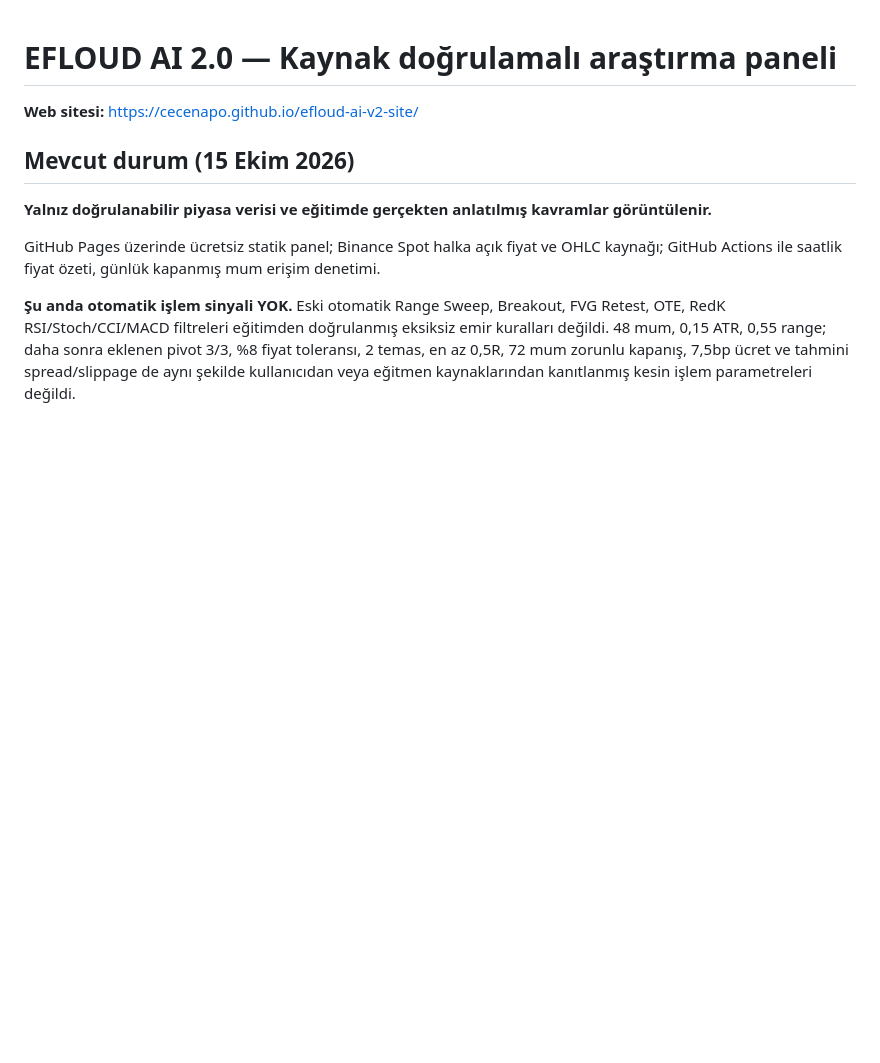
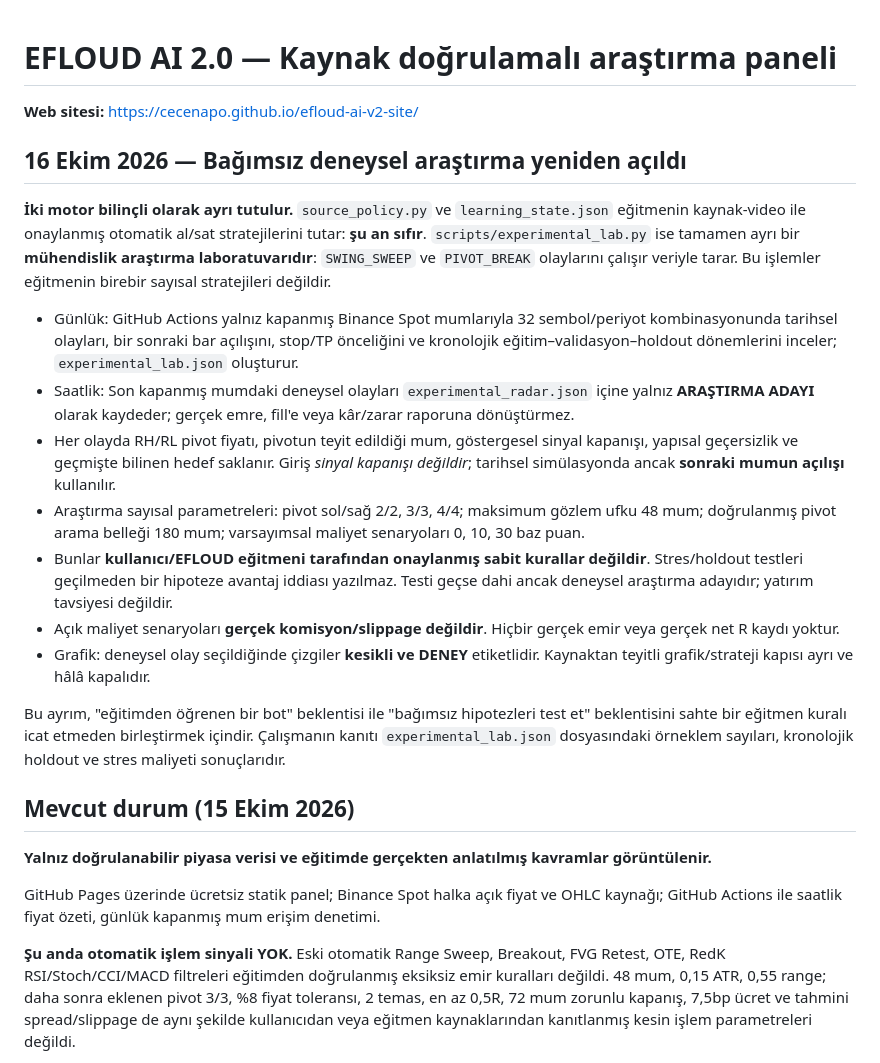
Before and after one commit to Cecenapo/efloud-ai-v2-site, a Markdown page: README.md, the part around the change. Drawn GitHub-style; blank space fills up the shorter version.

Commit message:
docs: explicitly distinguish independent sweep/break experimental lab from EFLOUD educator-approved source gate

```diff
--- a/README.md
+++ b/README.md
@@ -1,6 +1,20 @@
 # EFLOUD AI 2.0 — Kaynak doğrulamalı araştırma paneli
 
 **Web sitesi:** https://cecenapo.github.io/efloud-ai-v2-site/
+
+## 16 Ekim 2026 — Bağımsız deneysel araştırma yeniden açıldı
+
+**İki motor bilinçli olarak ayrı tutulur.** `source_policy.py` ve `learning_state.json` eğitmenin kaynak-video ile onaylanmış otomatik al/sat stratejilerini tutar: **şu an sıfır**. `scripts/experimental_lab.py` ise tamamen ayrı bir **mühendislik araştırma laboratuvarıdır**: `SWING_SWEEP` ve `PIVOT_BREAK` olaylarını çalışır veriyle tarar. Bu işlemler eğitmenin birebir sayısal stratejileri değildir.
+
+- Günlük: GitHub Actions yalnız kapanmış Binance Spot mumlarıyla 32 sembol/periyot kombinasyonunda tarihsel olayları, bir sonraki bar açılışını, stop/TP önceliğini ve kronolojik eğitim–validasyon–holdout dönemlerini inceler; `experimental_lab.json` oluşturur.
+- Saatlik: Son kapanmış mumdaki deneysel olayları `experimental_radar.json` içine yalnız **ARAŞTIRMA ADAYI** olarak kaydeder; gerçek emre, fill'e veya kâr/zarar raporuna dönüştürmez.
+- Her olayda RH/RL pivot fiyatı, pivotun teyit edildiği mum, göstergesel sinyal kapanışı, yapısal geçersizlik ve geçmişte bilinen hedef saklanır. Giriş *sinyal kapanışı değildir*; tarihsel simülasyonda ancak **sonraki mumun açılışı** kullanılır.
+- Araştırma sayısal parametreleri: pivot sol/sağ 2/2, 3/3, 4/4; maksimum gözlem ufku 48 mum; doğrulanmış pivot arama belleği 180 mum; varsayımsal maliyet senaryoları 0, 10, 30 baz puan.
+- Bunlar **kullanıcı/EFLOUD eğitmeni tarafından onaylanmış sabit kurallar değildir**. Stres/holdout testleri geçilmeden bir hipoteze avantaj iddiası yazılmaz. Testi geçse dahi ancak deneysel araştırma adayıdır; yatırım tavsiyesi değildir.
+- Açık maliyet senaryoları **gerçek komisyon/slippage değildir**. Hiçbir gerçek emir veya gerçek net R kaydı yoktur.
+- Grafik: deneysel olay seçildiğinde çizgiler **kesikli ve DENEY** etiketlidir. Kaynaktan teyitli grafik/strateji kapısı ayrı ve hâlâ kapalıdır.
+
+Bu ayrım, "eğitimden öğrenen bir bot" beklentisi ile "bağımsız hipotezleri test et" beklentisini sahte bir eğitmen kuralı icat etmeden birleştirmek içindir. Çalışmanın kanıtı `experimental_lab.json` dosyasındaki örneklem sayıları, kronolojik holdout ve stres maliyeti sonuçlarıdır.
 
 ## Mevcut durum (15 Ekim 2026)
 
```
